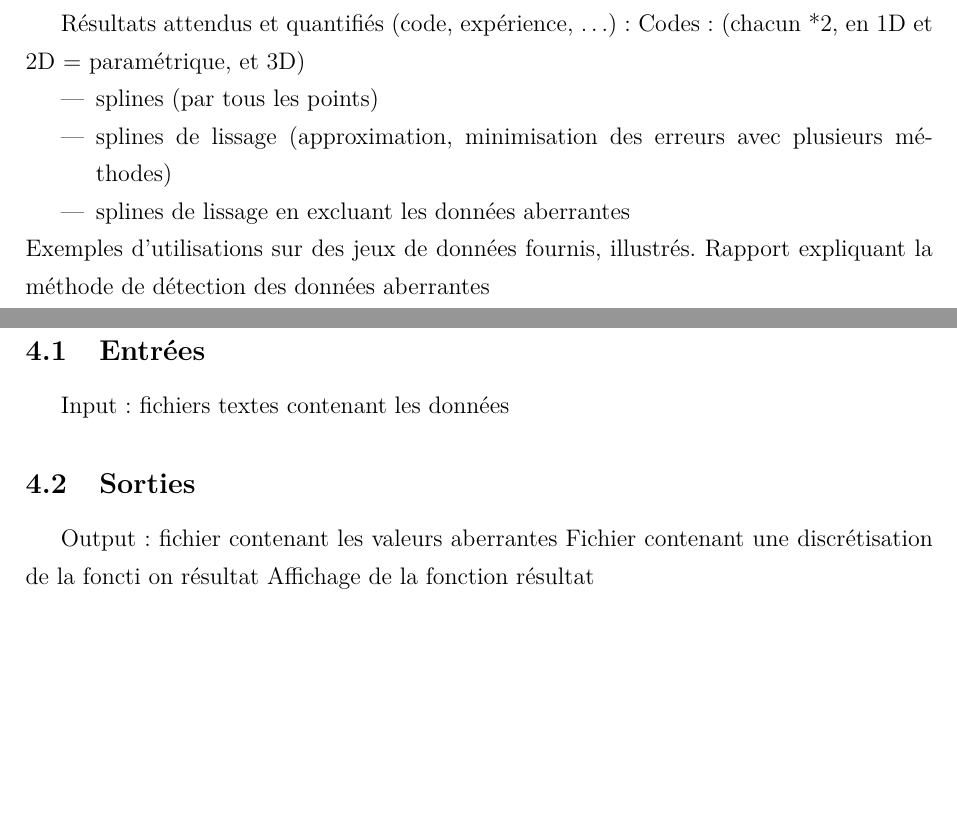
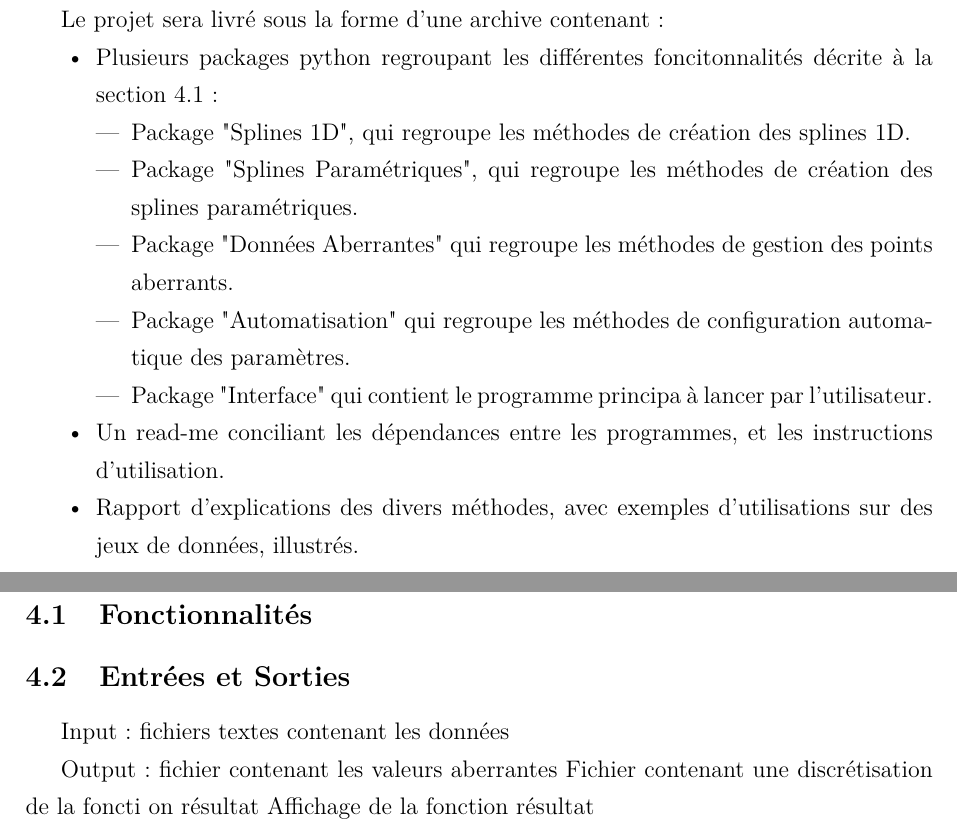
Before and after one commit to Gymnette/ProjetL3, a LaTeX document (CDC.tex): two parts of pages 3 and 5 of 6, joined at a grey line, cut at the place of the change, the shorter picture padded with empty space. Compiled offline with pdfLaTeX.

Commit message:
Version 13/12 matin
Rédaction de la partie sur le rendu (image)

```diff
--- a/CDC.tex
+++ b/CDC.tex
@@ -53,15 +53,19 @@ La base de l'interpolation est de trouver une loi qui coïncide parfaitement ave
 \newpage
 \section{Objectif}
 
-Résultats attendus et quantifiés (code, expérience, …) :
-Codes : (chacun *2, en 1D et 2D = paramétrique, et 3D)
+Le projet sera livré sous la forme d'une archive contenant :
 \begin{itemize}
-\item splines (par tous les points)
-\item splines de lissage (approximation, minimisation des erreurs avec plusieurs méthodes)
-\item splines de lissage en excluant les données aberrantes
+\item[•] Plusieurs packages python regroupant les différentes foncitonnalités décrite à la section \ref{Fonctions}  :
+\begin{itemize}
+\item Package "Splines 1D", qui regroupe les méthodes de création des splines 1D.
+\item Package "Splines Paramétriques", qui regroupe les méthodes de création des splines paramétriques.
+\item Package "Données Aberrantes" qui regroupe les méthodes de gestion des points aberrants.
+\item Package "Automatisation" qui regroupe les méthodes de configuration automatique des paramètres.
+\item Package "Interface" qui contient le programme principa à lancer par l'utilisateur.
 \end{itemize}
-Exemples d’utilisations sur des jeux de données fournis, illustrés.
-Rapport expliquant la méthode de détection des données aberrantes
+\item[•] Un read-me conciliant les dépendances entre les programmes, et les instructions d'utilisation.
+\item[•] Rapport d'explications des divers méthodes, avec exemples d’utilisations sur des jeux de données, illustrés.
+\end{itemize}
 
 \newpage
 \section{Périmètre}
@@ -74,11 +78,13 @@ Restriction de la solution proposée (cadrage) :
 \newpage
 \section{Description fonctionnelle}
 
-\subsection{Entrées}
+\subsection{Fonctionnalités}
+\label{Fonctions}
+
+
+\subsection{Entrées et Sorties}
 
 Input : fichiers textes contenant les données
-
-\subsection{Sorties}
 
 Output : fichier contenant les valeurs aberrantes
 	   Fichier contenant une discrétisation de la foncti on résultat
```
Also changed, not shown: CDC.pdf, packages.png (added), CDC.tex (6 more changed lines).
